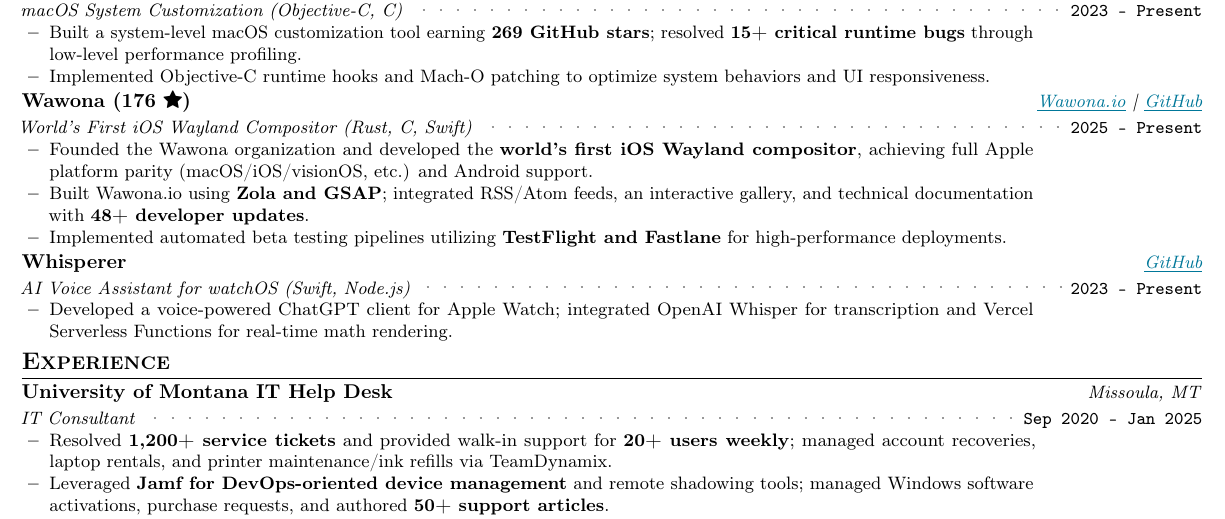
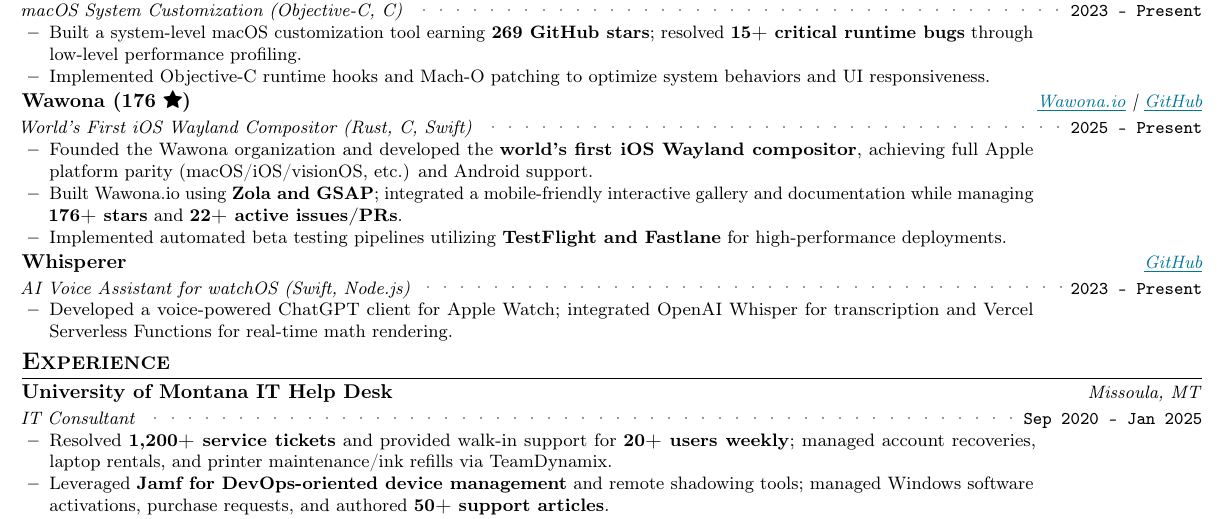
Before and after one commit to aspauldingcode/aspauldingcode, a LaTeX CV (resume/resume_alex_spaulding.tex): part of page 1 of 2, cut so that both start at the same text. Compiled offline with pdfLaTeX.

Commit message:
Highlight community engagement and impact of Wawona project

```diff
--- a/resume/resume_alex_spaulding.tex
+++ b/resume/resume_alex_spaulding.tex
@@ -230,9 +230,9 @@
         \item {Founded the Wawona organization and developed the \textbf{world's
         first iOS Wayland compositor}, achieving full Apple platform parity
         (macOS/iOS/visionOS, etc.) and Android support.}
-        \item {Built Wawona.io using \textbf{Zola and GSAP}; integrated
-        RSS/Atom feeds, an interactive gallery, and technical documentation
-        with \textbf{48+ developer updates}.}
+        \item {Built Wawona.io using \textbf{Zola and GSAP}; integrated a
+        mobile-friendly interactive gallery and documentation while managing
+        \textbf{176+ stars} and \textbf{22+ active issues/PRs}.}
         \item {Implemented automated beta testing pipelines utilizing
         \textbf{TestFlight and Fastlane} for high-performance deployments.}
       \resumeProjectItemListEnd
```
Also changed, not shown: 1 other file.
